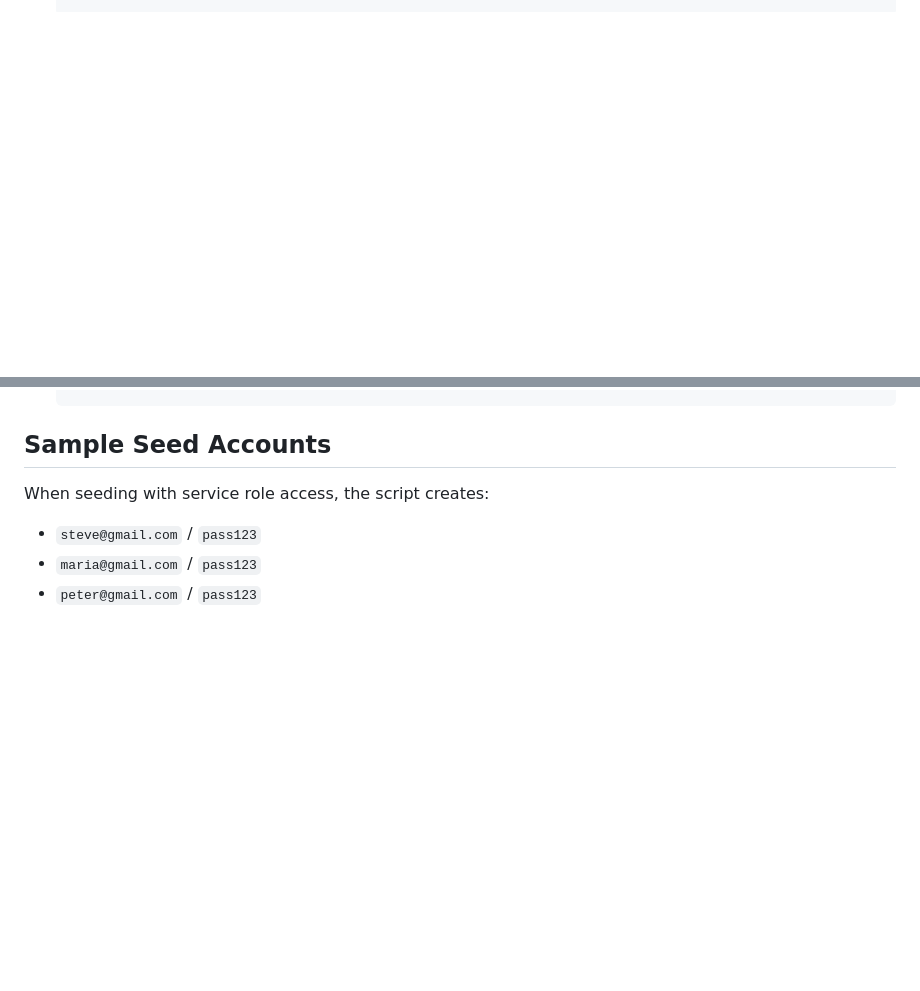
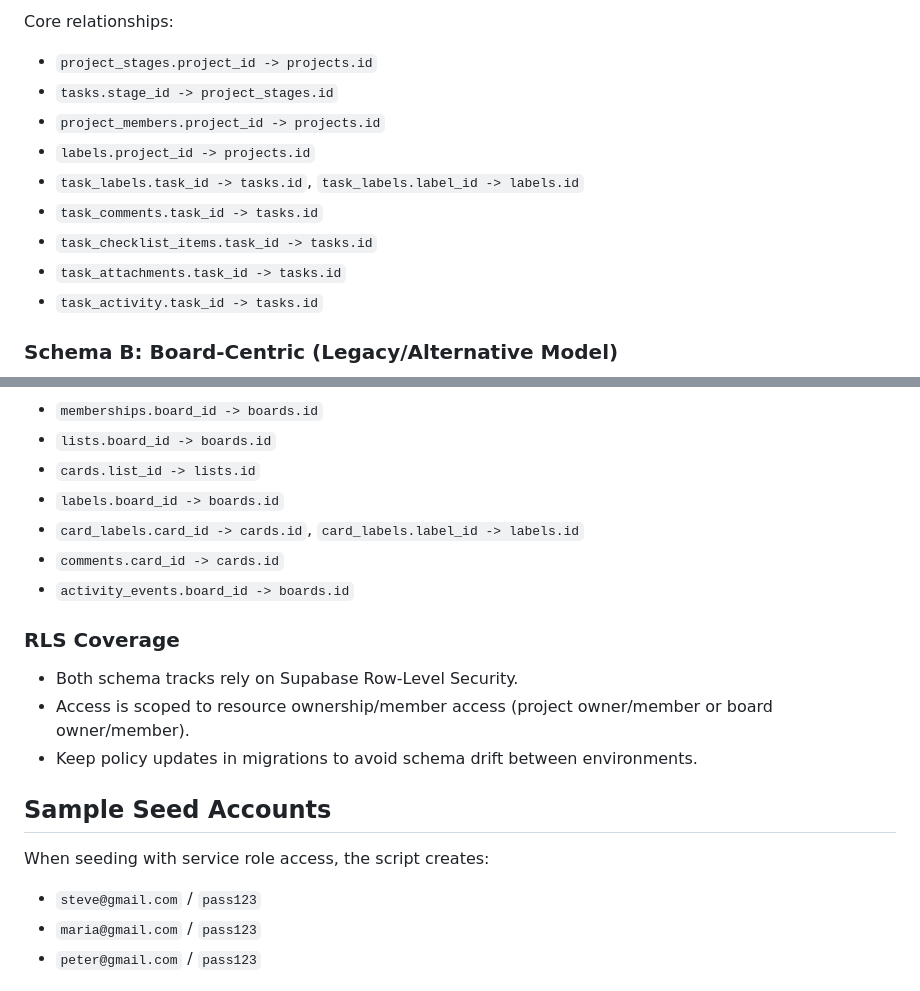
Before and after one commit to DimitarTrendafilov/Software-Technologies-with-AI, a Markdown page: Taskboard/README.md, 2 parts joined by grey strips. GitHub-like rendering; blank space fills up the shorter version.

Commit message:
Expand README with database schema diagrams

```diff
--- a/Taskboard/README.md
+++ b/Taskboard/README.md
@@ -96,0 +120,14 @@ scripts/
+Core relationships:
+
+- `project_stages.project_id -> projects.id`
+- `tasks.stage_id -> project_stages.id`
+- `project_members.project_id -> projects.id`
+- `labels.project_id -> projects.id`
+- `task_labels.task_id -> tasks.id`, `task_labels.label_id -> labels.id`
+- `task_comments.task_id -> tasks.id`
+- `task_checklist_items.task_id -> tasks.id`
+- `task_attachments.task_id -> tasks.id`
+- `task_activity.task_id -> tasks.id`
+
+### Schema B: Board-Centric (Legacy/Alternative Model)
+
@@ -97,3 +148,17 @@ scripts/
+- `memberships.board_id -> boards.id`
+- `lists.board_id -> boards.id`
+- `cards.list_id -> lists.id`
+- `labels.board_id -> boards.id`
+- `card_labels.card_id -> cards.id`, `card_labels.label_id -> labels.id`
+- `comments.card_id -> cards.id`
+- `activity_events.board_id -> boards.id`
+
+### RLS Coverage
+
+- Both schema tracks rely on Supabase Row-Level Security.
+- Access is scoped to resource ownership/member access (project owner/member or board owner/member).
+- Keep policy updates in migrations to avoid schema drift between environments.
+
 ## Sample Seed Accounts
 
 When seeding with service role access, the script creates:
```
Also changed, not shown: other parts of Taskboard/README.md (+37 -0 lines).
